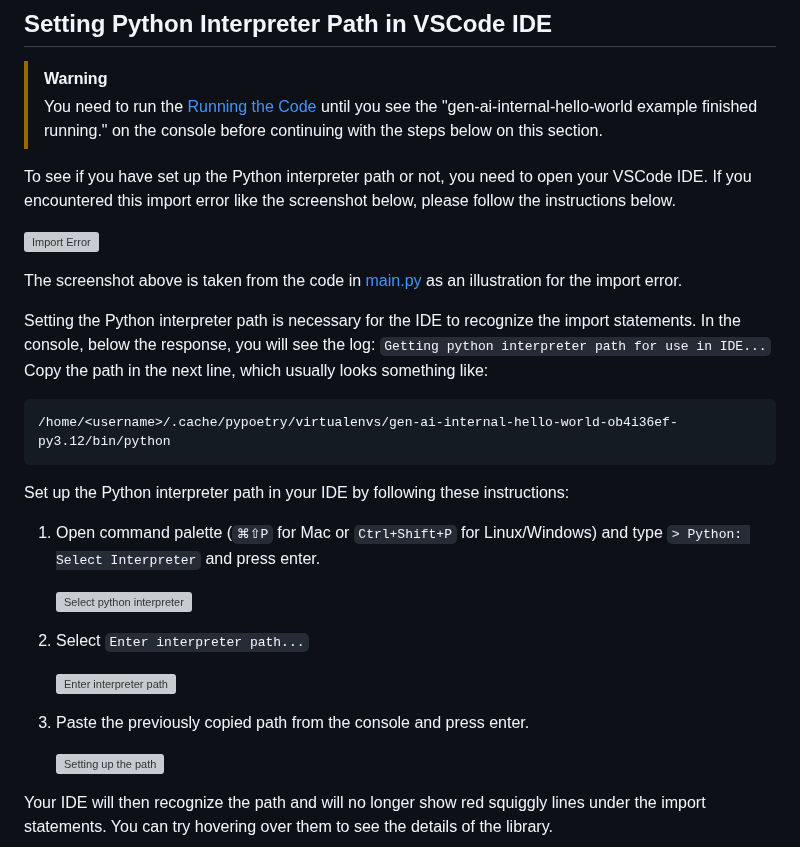
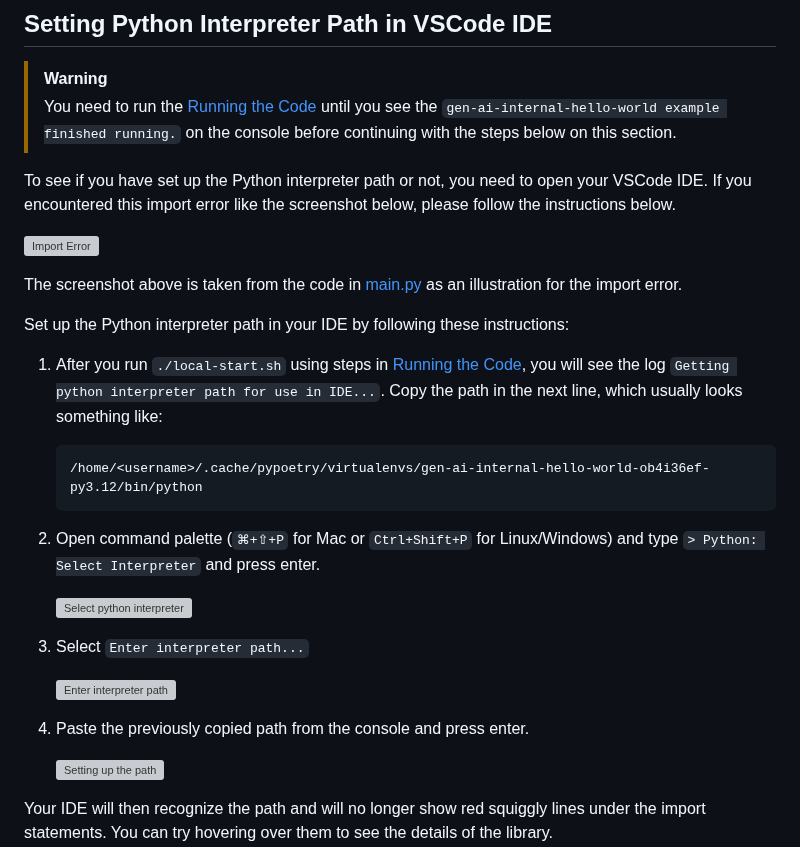
Before and after one commit to GDP-ADMIN/gen-ai-examples, a Markdown page: examples/gen-ai-internal-hello-world/README.md, the part around the change. GitHub-like rendering; grey boxes are pictures that could not be loaded.

Commit message:
Adjust steps to set python interpreter path

````diff
--- a/examples/gen-ai-internal-hello-world/README.md
+++ b/examples/gen-ai-internal-hello-world/README.md
@@ -90,7 +90,7 @@ See other examples in [gen-ai-hello-world](https://github.com/GDP-ADMIN/gen-ai-e
 ## Setting Python Interpreter Path in VSCode IDE
 
 > [!WARNING]
-> You need to run the [Running the Code](#running-the-code) until you see the "gen-ai-internal-hello-world example finished running." on the console before continuing with the steps below on this section.
+> You need to run the [Running the Code](#running-the-code) until you see the `gen-ai-internal-hello-world example finished running.` on the console before continuing with the steps below on this section.
 
 To see if you have set up the Python interpreter path or not, you need to open your VSCode IDE. If you encountered this import error like the screenshot below, please follow the instructions below.
 
@@ -98,23 +98,23 @@ To see if you have set up the Python interpreter path or not, you need to open y
 
 The screenshot above is taken from the code in [main.py](/examples/gen-ai-internal-hello-world/gen_ai_internal_hello_world/main.py#L13-L20) as an illustration for the import error.
 
-Setting the Python interpreter path is necessary for the IDE to recognize the import statements. In the console, below the response, you will see the log: `Getting python interpreter path for use in IDE...` Copy the path in the next line, which usually looks something like:
-
-```
-/home/<username>/.cache/pypoetry/virtualenvs/gen-ai-internal-hello-world-ob4i36ef-py3.12/bin/python
-```
-
 Set up the Python interpreter path in your IDE by following these instructions:
 
-1.  Open command palette (`⌘⇧P` for Mac or `Ctrl+Shift+P` for Linux/Windows) and type `> Python: Select Interpreter` and press enter.
+1.  After you run `./local-start.sh` using steps in [Running the Code](#running-the-code), you will see the log `Getting python interpreter path for use in IDE...`. Copy the path in the next line, which usually looks something like:
+
+    ```
+    /home/<username>/.cache/pypoetry/virtualenvs/gen-ai-internal-hello-world-ob4i36ef-py3.12/bin/python
+    ```
+
+2.  Open command palette (`⌘+⇧+P` for Mac or `Ctrl+Shift+P` for Linux/Windows) and type `> Python: Select Interpreter` and press enter.
 
     ![Select python interpreter](img/image-select-interpreter.png)
 
-2.  Select `Enter interpreter path...`
+3.  Select `Enter interpreter path...`
 
     ![Enter interpreter path](img/image-enter-interpreter.png)
 
-3.  Paste the previously copied path from the console and press enter.
+4.  Paste the previously copied path from the console and press enter.
 
     ![Setting up the path](img/image-enter-path.png)
 
````
